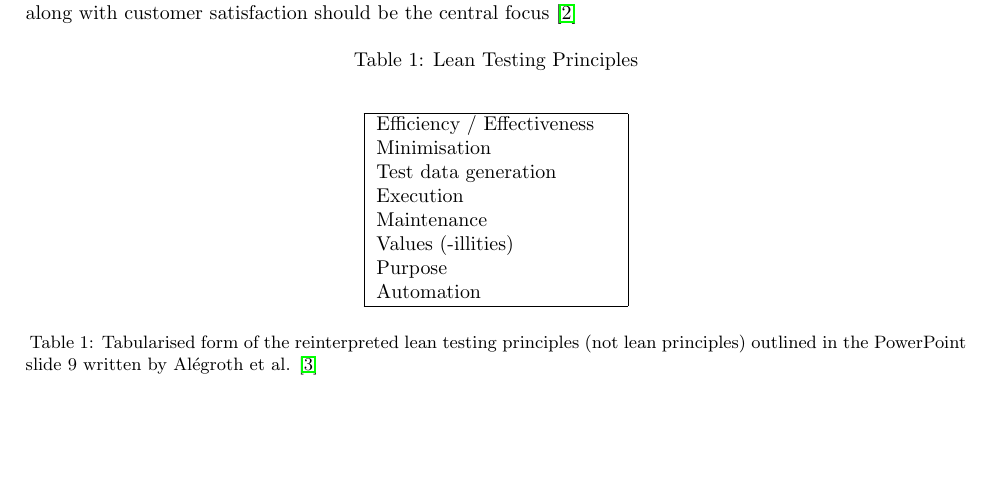
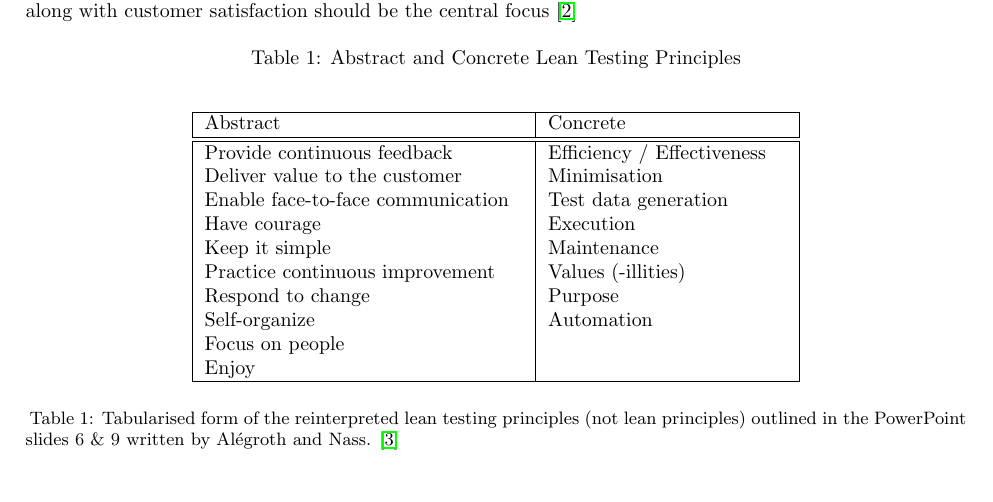
Before and after one commit to SkyH1ghDev/PA2552_SoftwareTestingReport, a LaTeX document (main.tex): part of page 2 of 4, cut so that both start at the same text, the shorter picture padded with empty space. Compiled offline with pdfLaTeX.

Commit message:
Revision 1 start // Add abstract lean testing principles

```diff
--- a/main.tex
+++ b/main.tex
@@ -64,24 +64,29 @@ of thinking is the idea that the value of the product along with customer satisf
 the central focus \cite{testsigmaLeanTesting}
 
 \begin{table}[H]
-	\caption{Lean Testing Principles}
+	\caption{Abstract and Concrete Lean Testing Principles}
 	\begin{center}
-		\begin{tabular}{ | m{12em} |}
+		\begin{tabular}{ | m{16em} | m{12em} |}
 			\hline
-			Efficiency / Effectiveness \\
-			Minimisation \\
-			Test data generation \\
-			Execution \\
-			Maintenance \\
-			Values (-illities) \\
-			Purpose \\
-			Automation \\
+			Abstract & Concrete \\
+			\hline
+			\hline
+			Provide continuous feedback & Efficiency / Effectiveness \\
+			Deliver value to the customer & Minimisation \\
+			Enable face-to-face communication & Test data generation \\
+			Have courage & Execution \\
+			Keep it simple & Maintenance \\
+			Practice continuous improvement & Values (-illities) \\
+			Respond to change & Purpose \\
+			Self-organize & Automation \\
+			Focus on people & \\
+			Enjoy & \\
 			\hline
 		\end{tabular}
 	\end{center}
 	\begin{tablenotes}
 		\small
-		\item Table 1: Tabularised form of the reinterpreted lean testing principles (not lean principles) outlined in the PowerPoint slide 9 written by Alégroth et al. \cite{PowerPoint}
+		\item Table 1: Tabularised form of the reinterpreted lean testing principles (not lean principles) outlined in the PowerPoint slides 6 \& 9 written by Alégroth and Nass. \cite{PowerPoint}
 	\end{tablenotes}
 \end{table}
 
```
Also changed, not shown: main.pdf, 4 other files.
